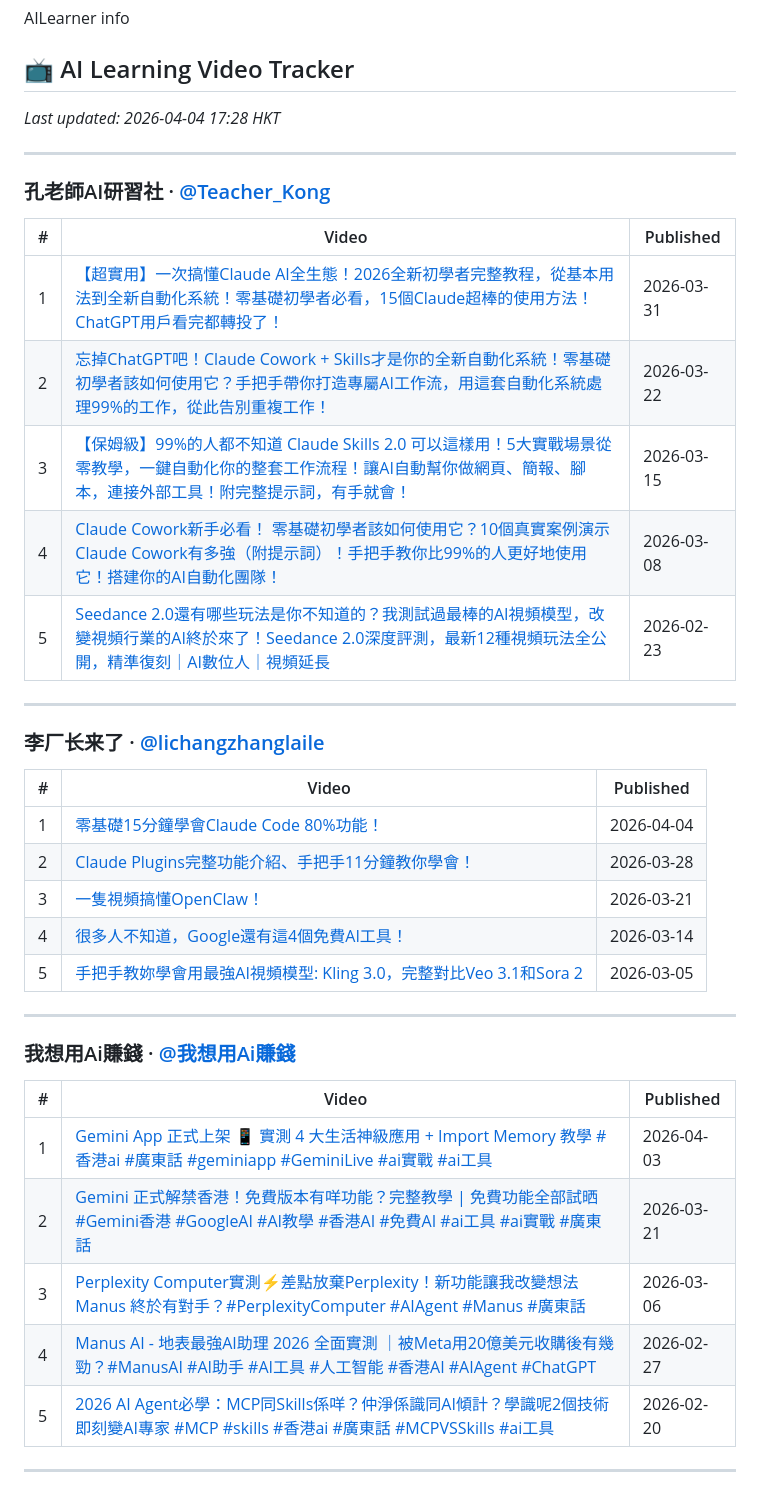
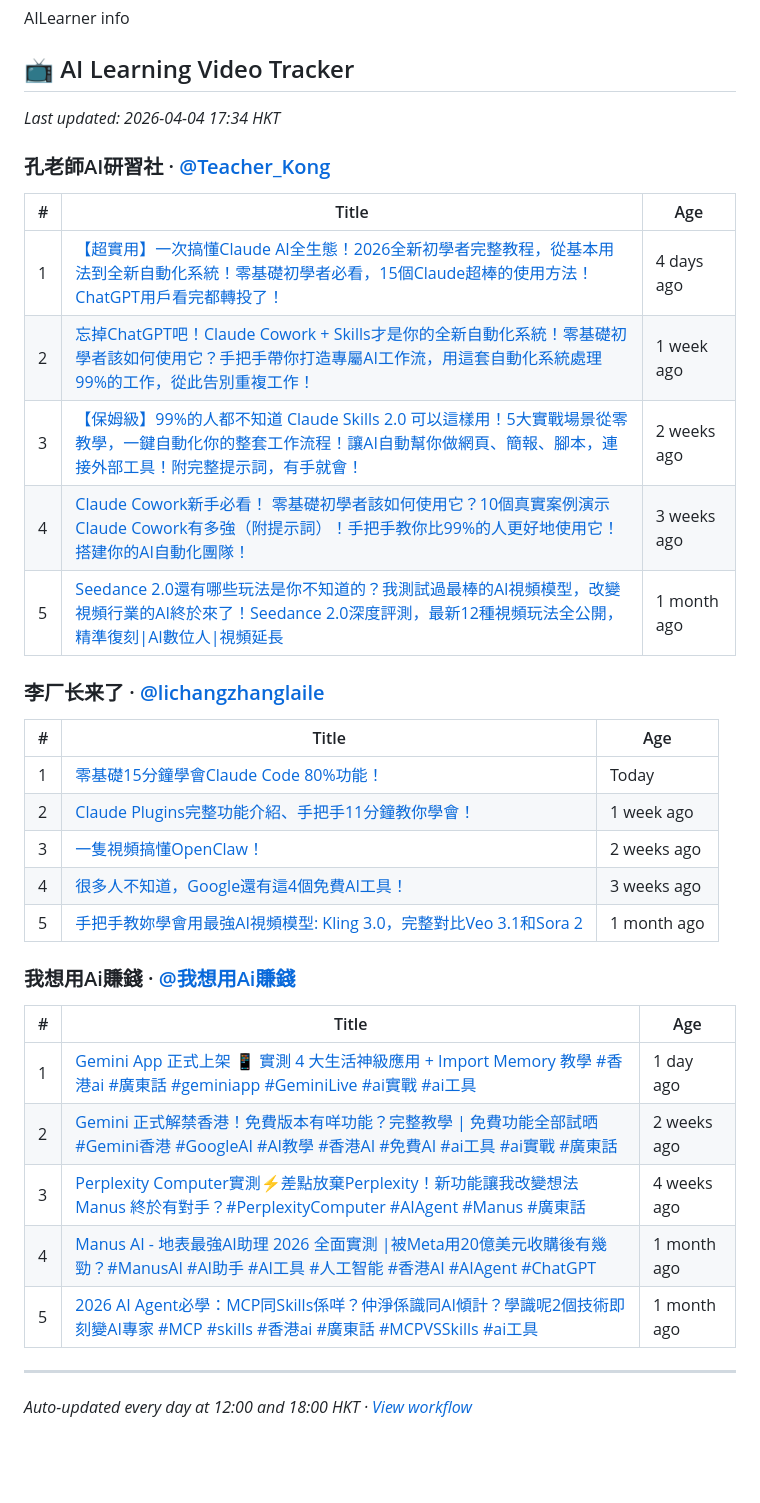
Before and after one commit to LiverJust/AILearner, a Markdown page: README.md, the part around the change. GitHub-like rendering; blank space fills up the shorter version.

Commit message:
chore: update YouTube tracker 2026-04-04 09:34 UTC

```diff
--- a/README.md
+++ b/README.md
@@ -4,41 +4,39 @@ AILearner info
 <!-- YOUTUBE_TRACKER_START -->
 ## 📺 AI Learning Video Tracker
 
-*Last updated: 2026-04-04 17:28 HKT*
+*Last updated: 2026-04-04 17:34 HKT*
+
+### 孔老師AI研習社 · [@Teacher_Kong](https://www.youtube.com/@Teacher_Kong/videos)
+
+| # | Title | Age |
+|---|-------|-----|
+| 1 | [【超實用】一次搞懂Claude AI全生態！2026全新初學者完整教程，從基本用法到全新自動化系統！零基礎初學者必看，15個Claude超棒的使用方法！ChatGPT用戶看完都轉投了！](https://www.youtube.com/watch?v=zm3K831v470) | 4 days ago |
+| 2 | [忘掉ChatGPT吧！Claude Cowork + Skills才是你的全新自動化系統！零基礎初學者該如何使用它？手把手帶你打造專屬AI工作流，用這套自動化系統處理99%的工作，從此告別重複工作！](https://www.youtube.com/watch?v=a5OTTbSCpO8) | 1 week ago |
+| 3 | [【保姆級】99%的人都不知道 Claude Skills 2.0 可以這樣用！5大實戰場景從零教學，一鍵自動化你的整套工作流程！讓AI自動幫你做網頁、簡報、腳本，連接外部工具！附完整提示詞，有手就會！](https://www.youtube.com/watch?v=_hVXMQjofbA) | 2 weeks ago |
+| 4 | [Claude Cowork新手必看！ 零基礎初學者該如何使用它？10個真實案例演示Claude Cowork有多強（附提示詞）！手把手教你比99%的人更好地使用它！搭建你的AI自動化團隊！](https://www.youtube.com/watch?v=FrAAhSP9hPA) | 3 weeks ago |
+| 5 | [Seedance 2.0還有哪些玩法是你不知道的？我測試過最棒的AI視頻模型，改變視頻行業的AI終於來了！Seedance 2.0深度評測，最新12種視頻玩法全公開，精準復刻\|AI數位人\|視頻延長](https://www.youtube.com/watch?v=5vN85dUrbVw) | 1 month ago |
+
+### 李厂长来了 · [@lichangzhanglaile](https://www.youtube.com/@lichangzhanglaile/videos)
+
+| # | Title | Age |
+|---|-------|-----|
+| 1 | [零基礎15分鐘學會Claude Code 80%功能！](https://www.youtube.com/watch?v=kos_OsnuV24) | Today |
+| 2 | [Claude Plugins完整功能介紹、手把手11分鐘教你學會！](https://www.youtube.com/watch?v=yByOC8lS5-k) | 1 week ago |
+| 3 | [一隻視頻搞懂OpenClaw！](https://www.youtube.com/watch?v=la0uGXV_G0s) | 2 weeks ago |
+| 4 | [很多人不知道，Google還有這4個免費AI工具！](https://www.youtube.com/watch?v=htxS4I-5Nbk) | 3 weeks ago |
+| 5 | [手把手教妳學會用最強AI視頻模型: Kling 3.0，完整對比Veo 3.1和Sora 2](https://www.youtube.com/watch?v=vA9zoUcC3Kw) | 1 month ago |
+
+### 我想用Ai賺錢 · [@我想用Ai賺錢](https://www.youtube.com/@%E6%88%91%E6%83%B3%E7%94%A8Ai%E8%B3%BA%E9%8C%A2/videos)
+
+| # | Title | Age |
+|---|-------|-----|
+| 1 | [Gemini App 正式上架 📱 實測 4 大生活神級應用 + Import Memory 教學 #香港ai #廣東話 #geminiapp #GeminiLive #ai實戰 #ai工具 ](https://www.youtube.com/watch?v=eYnKfMEV3tw) | 1 day ago |
+| 2 | [Gemini 正式解禁香港！免費版本有咩功能？完整教學 \| 免費功能全部試晒 #Gemini香港 #GoogleAI #AI教學 #香港AI #免費AI #ai工具 #ai實戰 #廣東話 ](https://www.youtube.com/watch?v=SLTZSZ3uTVI) | 2 weeks ago |
+| 3 | [Perplexity Computer實測⚡差點放棄Perplexity！新功能讓我改變想法 Manus 終於有對手？#PerplexityComputer #AIAgent #Manus #廣東話](https://www.youtube.com/watch?v=R4hdW5AjMpo) | 4 weeks ago |
+| 4 | [Manus AI - 地表最強AI助理 2026 全面實測 \|被Meta用20億美元收購後有幾勁？#ManusAI #AI助手 #AI工具 #人工智能 #香港AI #AIAgent #ChatGPT](https://www.youtube.com/watch?v=Nq1zcGUmU94) | 1 month ago |
+| 5 | [2026 AI Agent必學：MCP同Skills係咩？仲淨係識同AI傾計？學識呢2個技術即刻變AI專家 #MCP #skills #香港ai #廣東話 #MCPVSSkills #ai工具](https://www.youtube.com/watch?v=4GjyLyK5YY8) | 1 month ago |
 
 ---
 
-### 孔老師AI研習社 · [@Teacher_Kong](https://www.youtube.com/@Teacher_Kong/videos)
-| # | Video | Published |
-|---|-------|-----------|
-| 1 | [【超實用】一次搞懂Claude AI全生態！2026全新初學者完整教程，從基本用法到全新自動化系統！零基礎初學者必看，15個Claude超棒的使用方法！ChatGPT用戶看完都轉投了！](https://www.youtube.com/watch?v=zm3K831v470) | 2026-03-31 |
-| 2 | [忘掉ChatGPT吧！Claude Cowork + Skills才是你的全新自動化系統！零基礎初學者該如何使用它？手把手帶你打造專屬AI工作流，用這套自動化系統處理99%的工作，從此告別重複工作！](https://www.youtube.com/watch?v=a5OTTbSCpO8) | 2026-03-22 |
-| 3 | [【保姆級】99%的人都不知道 Claude Skills 2.0 可以這樣用！5大實戰場景從零教學，一鍵自動化你的整套工作流程！讓AI自動幫你做網頁、簡報、腳本，連接外部工具！附完整提示詞，有手就會！](https://www.youtube.com/watch?v=_hVXMQjofbA) | 2026-03-15 |
-| 4 | [Claude Cowork新手必看！ 零基礎初學者該如何使用它？10個真實案例演示Claude Cowork有多強（附提示詞）！手把手教你比99%的人更好地使用它！搭建你的AI自動化團隊！](https://www.youtube.com/watch?v=FrAAhSP9hPA) | 2026-03-08 |
-| 5 | [Seedance 2.0還有哪些玩法是你不知道的？我測試過最棒的AI視頻模型，改變視頻行業的AI終於來了！Seedance 2.0深度評測，最新12種視頻玩法全公開，精準復刻｜AI數位人｜視頻延長](https://www.youtube.com/watch?v=5vN85dUrbVw) | 2026-02-23 |
-
----
-
-### 李厂长来了 · [@lichangzhanglaile](https://www.youtube.com/@lichangzhanglaile/videos)
-| # | Video | Published |
-|---|-------|-----------|
-| 1 | [零基礎15分鐘學會Claude Code 80%功能！](https://www.youtube.com/watch?v=kos_OsnuV24) | 2026-04-04 |
-| 2 | [Claude Plugins完整功能介紹、手把手11分鐘教你學會！](https://www.youtube.com/watch?v=yByOC8lS5-k) | 2026-03-28 |
-| 3 | [一隻視頻搞懂OpenClaw！](https://www.youtube.com/watch?v=la0uGXV_G0s) | 2026-03-21 |
-| 4 | [很多人不知道，Google還有這4個免費AI工具！](https://www.youtube.com/watch?v=htxS4I-5Nbk) | 2026-03-14 |
-| 5 | [手把手教妳學會用最強AI視頻模型: Kling 3.0，完整對比Veo 3.1和Sora 2](https://www.youtube.com/watch?v=vA9zoUcC3Kw) | 2026-03-05 |
-
----
-
-### 我想用Ai賺錢 · [@我想用Ai賺錢](https://www.youtube.com/@%E6%88%91%E6%83%B3%E7%94%A8Ai%E8%B3%BA%E9%8C%A2/videos)
-| # | Video | Published |
-|---|-------|-----------|
-| 1 | [Gemini App 正式上架 📱 實測 4 大生活神級應用 + Import Memory 教學 #香港ai #廣東話 #geminiapp #GeminiLive #ai實戰 #ai工具 ](https://www.youtube.com/watch?v=eYnKfMEV3tw) | 2026-04-03 |
-| 2 | [Gemini 正式解禁香港！免費版本有咩功能？完整教學 &#124; 免費功能全部試晒 #Gemini香港 #GoogleAI #AI教學 #香港AI #免費AI #ai工具 #ai實戰 #廣東話 ](https://www.youtube.com/watch?v=SLTZSZ3uTVI) | 2026-03-21 |
-| 3 | [Perplexity Computer實測⚡差點放棄Perplexity！新功能讓我改變想法 Manus 終於有對手？#PerplexityComputer #AIAgent #Manus #廣東話](https://www.youtube.com/watch?v=R4hdW5AjMpo) | 2026-03-06 |
-| 4 | [Manus AI - 地表最強AI助理 2026 全面實測 ｜被Meta用20億美元收購後有幾勁？#ManusAI #AI助手 #AI工具 #人工智能 #香港AI #AIAgent #ChatGPT](https://www.youtube.com/watch?v=Nq1zcGUmU94) | 2026-02-27 |
-| 5 | [2026 AI Agent必學：MCP同Skills係咩？仲淨係識同AI傾計？學識呢2個技術即刻變AI專家 #MCP #skills #香港ai #廣東話 #MCPVSSkills #ai工具](https://www.youtube.com/watch?v=4GjyLyK5YY8) | 2026-02-20 |
-
----
-
+*Auto-updated every day at 12:00 and 18:00 HKT · [View workflow](https://github.com/LiverJust/AILearner/actions/workflows/youtube-tracker.yml)*
 <!-- YOUTUBE_TRACKER_END -->
```
